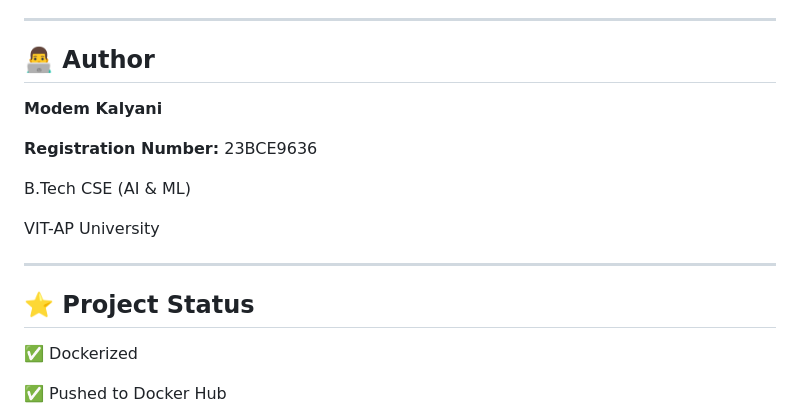
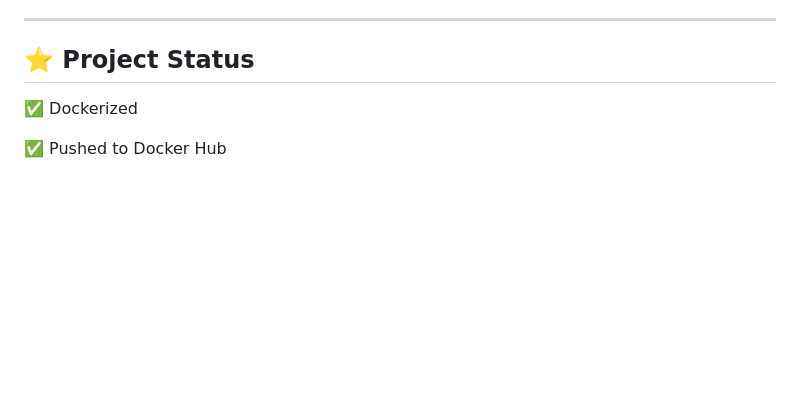
Before and after one commit to KalyaniModem/23BCE9636-DevOps-Project, a Markdown page: README.md, the part around the change. Rendered like a GitHub page; blank space fills up the shorter version.

```diff
--- a/README.md
+++ b/README.md
@@ -196,17 +196,6 @@ Include the following screenshots in your report:
 
 ---
 
-## 👨‍💻 Author
-
-**Modem Kalyani**
-
-**Registration Number:** 23BCE9636
-
-B.Tech CSE (AI & ML)
-
-VIT-AP University
-
----
 
 ## ⭐ Project Status
 
```
